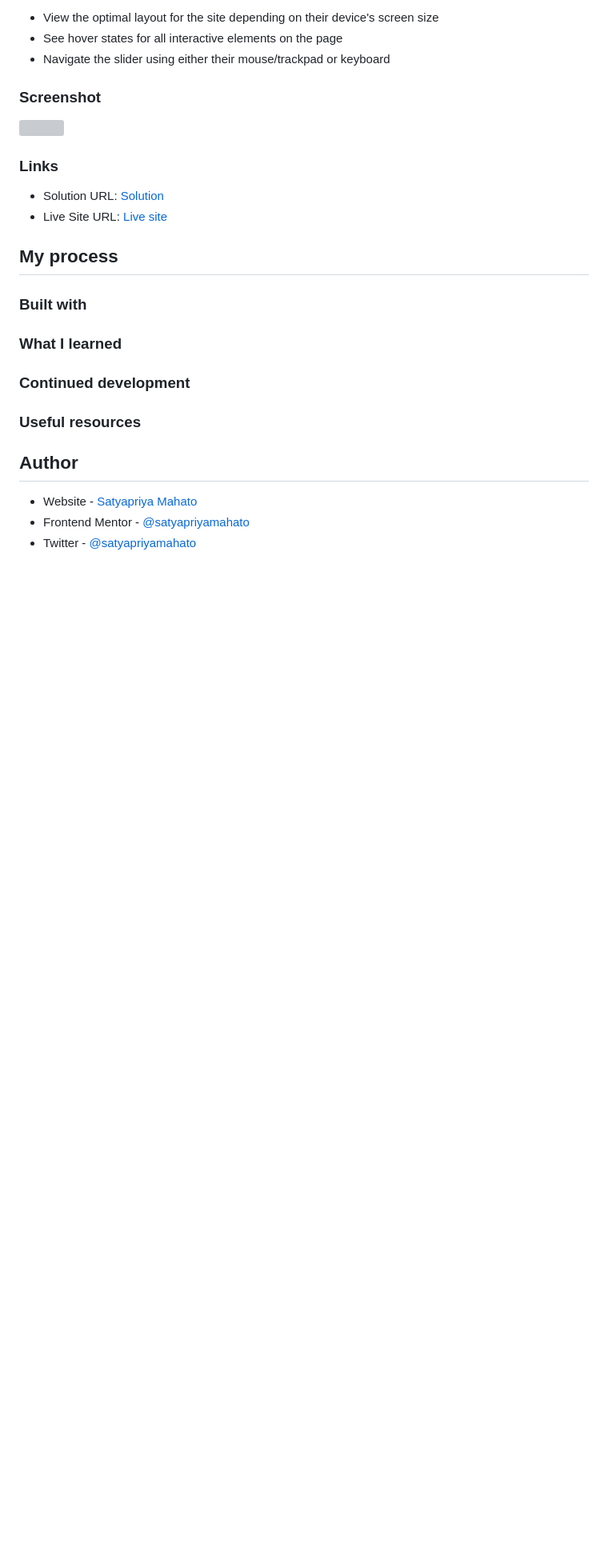
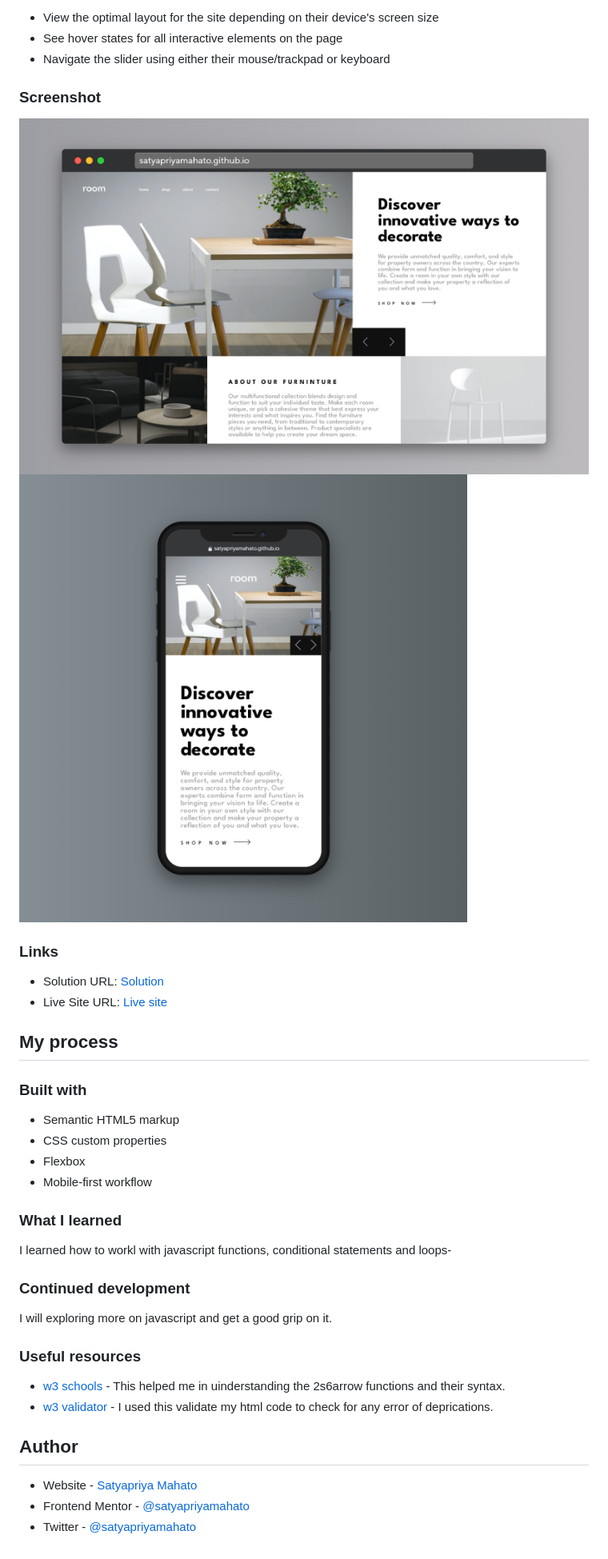
Before and after one commit to SatyapriyaMahato/room-homepage, a Markdown page: README.md, the part around the change. Shown: that part at 80% size. GitHub-like rendering; pictures changed too: screenshots/desktop.jpg (added), screenshots/mobile.jpg (added); blank space fills up the shorter version; grey boxes are pictures that could not be loaded.

```diff
--- a/README.md
+++ b/README.md
@@ -27,7 +27,8 @@ Users should be able to:
 
 ### Screenshot
 
-![]()
+![](./screenshots/desktop.jpg)
+![](./screenshots/mobile.jpg)
 
 ### Links
 
@@ -37,16 +38,21 @@ Users should be able to:
 ## My process
 
 ### Built with
+- Semantic HTML5 markup
+- CSS custom properties
+- Flexbox
+- Mobile-first workflow
 
 
 ### What I learned
-
+I learned how to workl with javascript functions, conditional statements and loops-
 
 ### Continued development
-
+I will exploring more on javascript and get a good grip on it.
 
 ### Useful resources
-
+- [w3 schools](https://www.w3schools.com/) - This helped me in uinderstanding the 2s6arrow  functions and their syntax.
+- [w3 validator](https://validator.w3.org/) - I used this validate my html code to check for any error of deprications.
 
 ## Author
 
```
